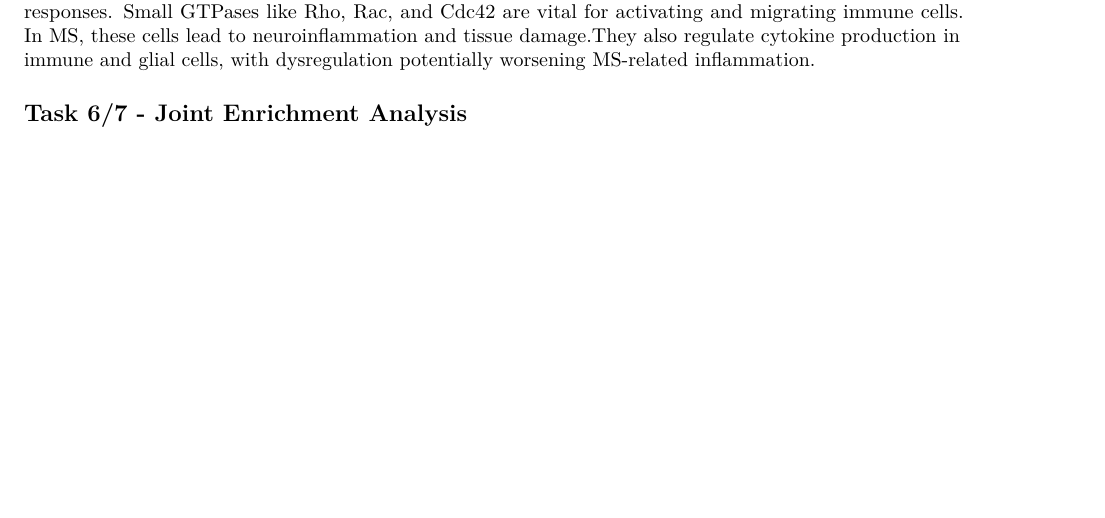
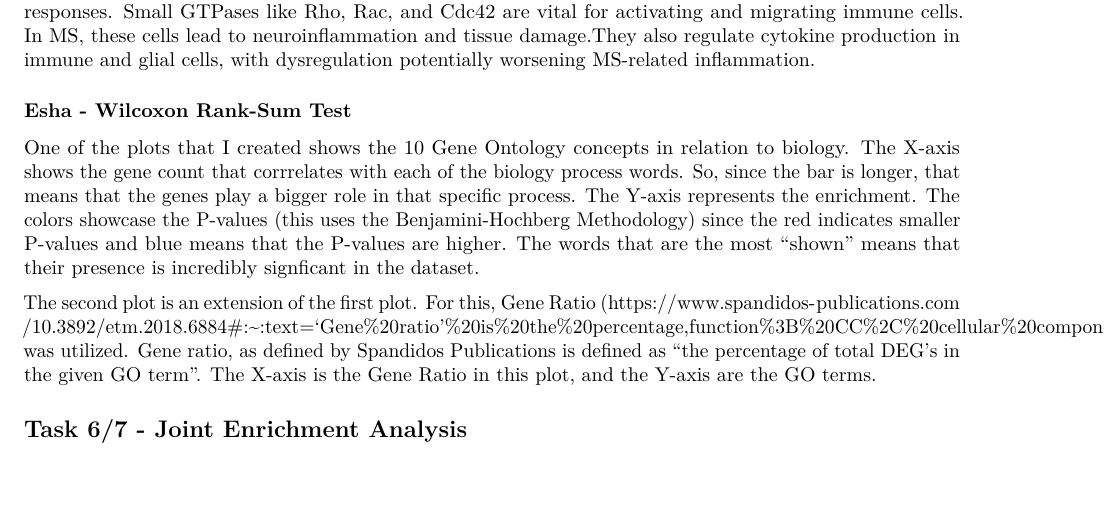
Before and after one commit to patel-esha/bioinfo_project, an R Markdown document (src/assignment2/Assignment2_luft.Rmd): part of page 11 of 12, cut so that both start at the same text. Rendered offline with R 4.5, knitr and Pandoc, then LaTeX, with nearby package versions; some code elsewhere in the file could not run offline.

Commit message:
Update Assignment2_luft.Rmd

```diff
--- a/src/assignment2/Assignment2_luft.Rmd
+++ b/src/assignment2/Assignment2_luft.Rmd
@@ -177,4 +177,9 @@ Here is the plot I was able to generate after using the enrichGO function to fin
 
 As shown, the top result was small GTPase-mediated signal transduction, which I found to play a significant role in signal transduction pathways that regulate various cellular functions, including cell growth and immune responses. Small GTPases like Rho, Rac, and Cdc42 are vital for activating and migrating immune cells. In MS, these cells lead to neuroinflammation and tissue damage.They also regulate cytokine production in immune and glial cells, with dysregulation potentially worsening MS-related inflammation.
 
+### Esha - Wilcoxon Rank-Sum Test
+One of the plots that I created shows the 10 Gene Ontology concepts in relation to biology. The X-axis shows the gene count that corrrelates with each of the biology process words. So, since the bar is longer, that means that the genes play a bigger role in that specific process. The Y-axis represents the enrichment. The colors showcase the P-values (this uses the Benjamini-Hochberg Methodology) since the red indicates smaller P-values and blue means that the P-values are higher. The words that are the most "shown" means that their presence is incredibly signficant in the dataset.
+
+The second plot is an extension of the first plot. For this, Gene Ratio (https://www.spandidos-publications.com/10.3892/etm.2018.6884#:~:text='Gene%20ratio'%20is%20the%20percentage,function%3B%20CC%2C%20cellular%20component.) was utilized. Gene ratio, as defined by Spandidos Publications is defined as "the percentage of total DEG's in the given GO term". The X-axis is the Gene Ratio in this plot, and the Y-axis are the GO terms.
+
 ## Task 6/7 - Joint Enrichment Analysis
```
